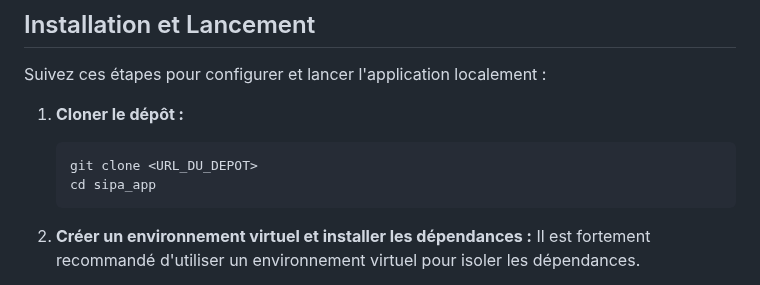
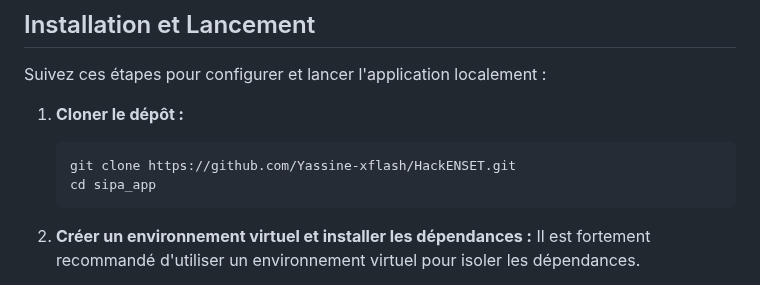
Before and after one commit to Yassine-xflash/HackENSET, a Markdown page: README.md, the part around the change. Rendered like a GitHub page.

````diff
--- a/README.md
+++ b/README.md
@@ -22,7 +22,7 @@ Suivez ces étapes pour configurer et lancer l'application localement :
 
 1.  **Cloner le dépôt :**
     ```bash
-    git clone <URL_DU_DEPOT>
+    git clone https://github.com/Yassine-xflash/HackENSET.git
     cd sipa_app
     ```
 
````
